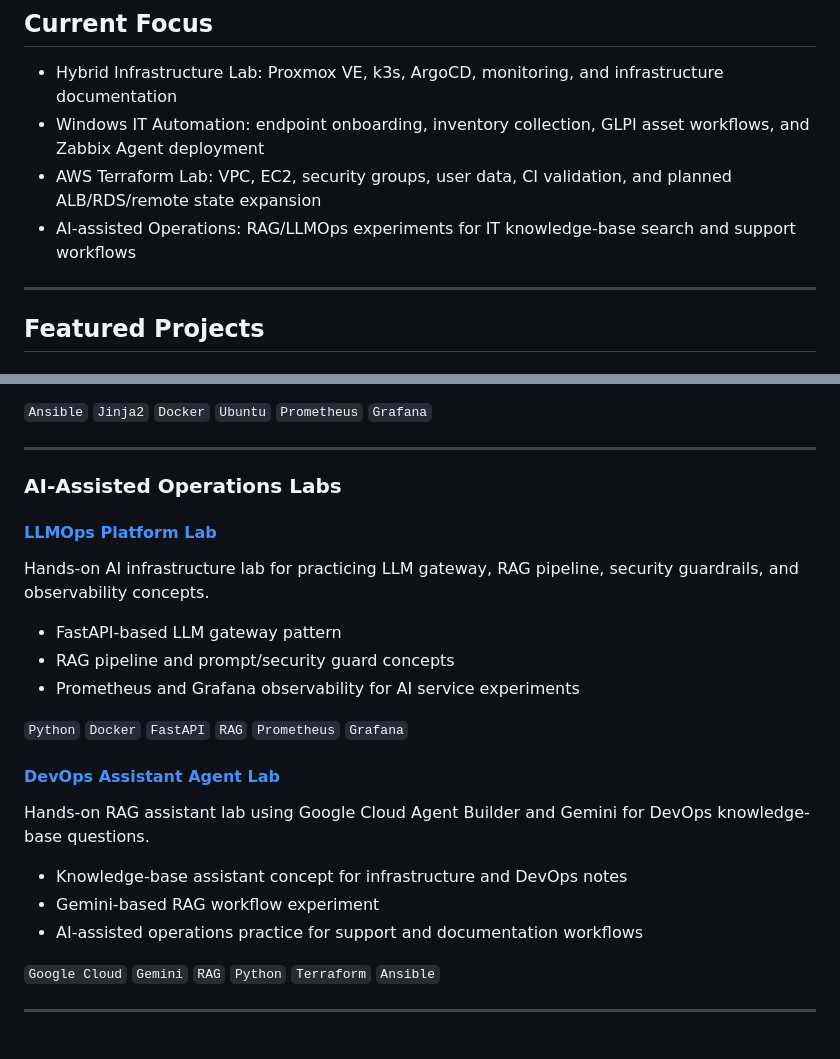
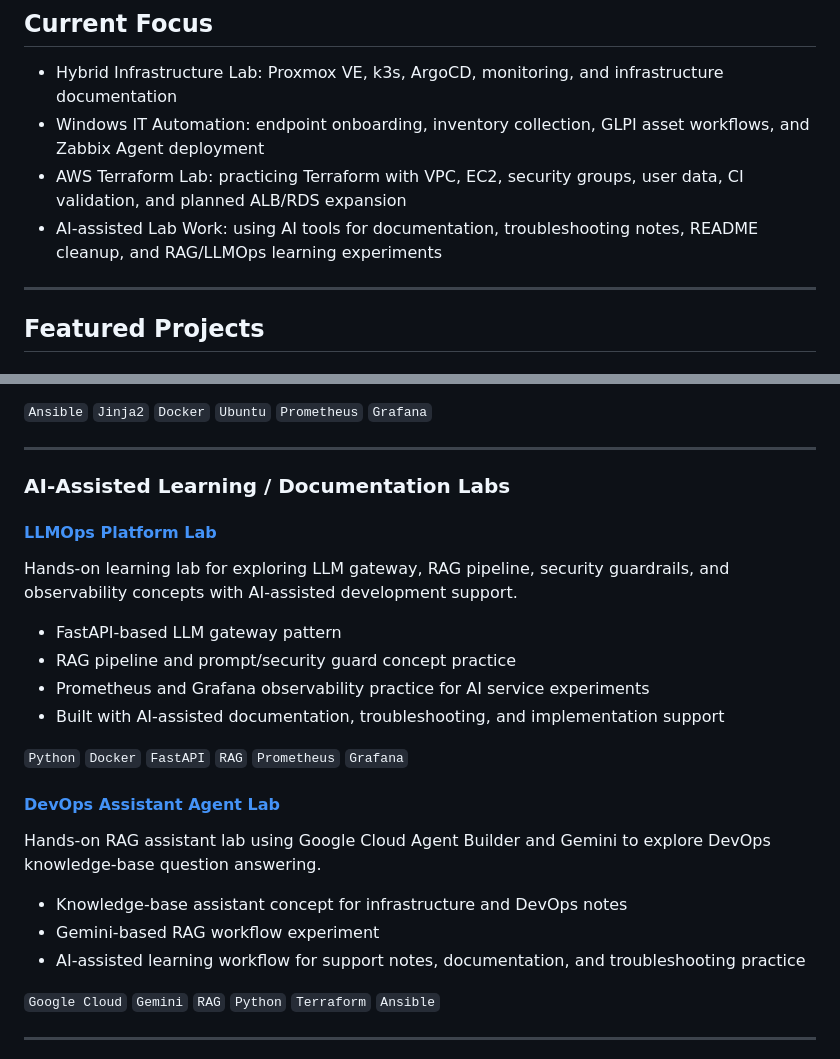
Before and after one commit to DerbSwag/DerbSwag, a Markdown page: README.md, 2 parts joined by grey strips. Drawn GitHub-style.

Commit message:
docs: clarify AI-assisted lab wording

```diff
--- a/README.md
+++ b/README.md
@@ -38,8 +38,8 @@ Strongest areas:
 
 - Hybrid Infrastructure Lab: Proxmox VE, k3s, ArgoCD, monitoring, and infrastructure documentation
 - Windows IT Automation: endpoint onboarding, inventory collection, GLPI asset workflows, and Zabbix Agent deployment
-- AWS Terraform Lab: VPC, EC2, security groups, user data, CI validation, and planned ALB/RDS/remote state expansion
-- AI-assisted Operations: RAG/LLMOps experiments for IT knowledge-base search and support workflows
+- AWS Terraform Lab: practicing Terraform with VPC, EC2, security groups, user data, CI validation, and planned ALB/RDS expansion
+- AI-assisted Lab Work: using AI tools for documentation, troubleshooting notes, README cleanup, and RAG/LLMOps learning experiments
 
 ---
 
@@ -123,25 +123,26 @@ Hands-on Ansible lab for practicing Linux provisioning, Docker deployment, monit
 
 ---
 
-### AI-Assisted Operations Labs
+### AI-Assisted Learning / Documentation Labs
 
 #### [LLMOps Platform Lab](https://github.com/DerbSwag/llmops-platform-lab)
 
-Hands-on AI infrastructure lab for practicing LLM gateway, RAG pipeline, security guardrails, and observability concepts.
+Hands-on learning lab for exploring LLM gateway, RAG pipeline, security guardrails, and observability concepts with AI-assisted development support.
 
 - FastAPI-based LLM gateway pattern
-- RAG pipeline and prompt/security guard concepts
-- Prometheus and Grafana observability for AI service experiments
+- RAG pipeline and prompt/security guard concept practice
+- Prometheus and Grafana observability practice for AI service experiments
+- Built with AI-assisted documentation, troubleshooting, and implementation support
 
 `Python` `Docker` `FastAPI` `RAG` `Prometheus` `Grafana`
 
 #### [DevOps Assistant Agent Lab](https://github.com/DerbSwag/devops-assistant-agent)
 
-Hands-on RAG assistant lab using Google Cloud Agent Builder and Gemini for DevOps knowledge-base questions.
+Hands-on RAG assistant lab using Google Cloud Agent Builder and Gemini to explore DevOps knowledge-base question answering.
 
 - Knowledge-base assistant concept for infrastructure and DevOps notes
 - Gemini-based RAG workflow experiment
-- AI-assisted operations practice for support and documentation workflows
+- AI-assisted learning workflow for support notes, documentation, and troubleshooting practice
 
 `Google Cloud` `Gemini` `RAG` `Python` `Terraform` `Ansible`
 
```
